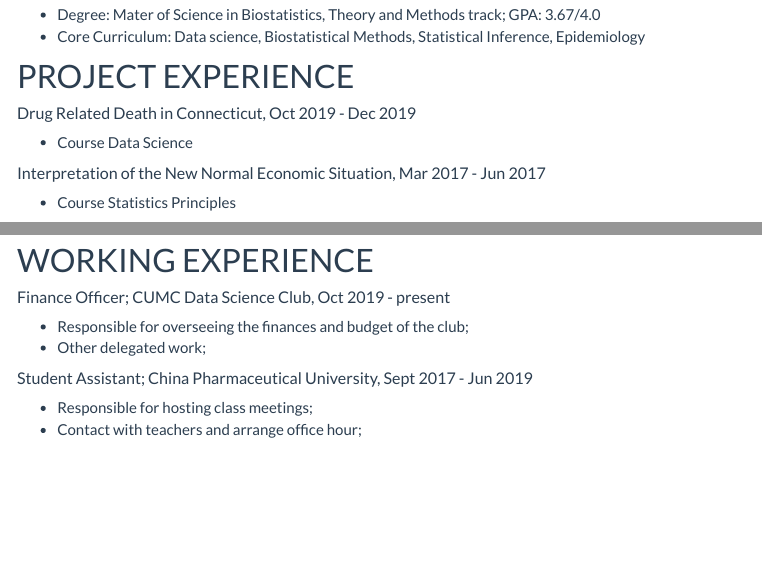
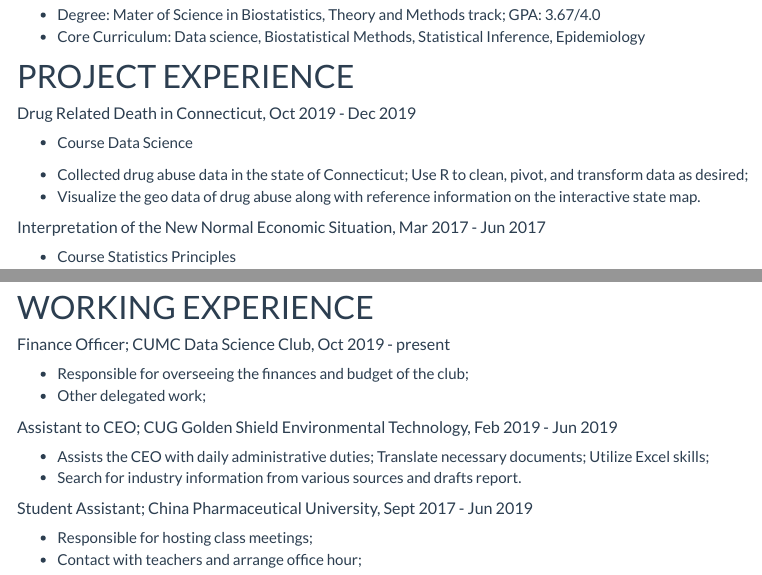
Before and after one commit to wq1701/wq1701.github.io, an R Markdown document (resume.Rmd): the page in a window 1100 px wide, from 300 px down, and a second part further down, joined at a grey line. The pictures show the output file resume.html that the author committed with the source, opened offline; library style sheets and scripts come from the installed R packages; menus at the side of the page are left out.

Commit message:
update resume page

```diff
--- a/resume.Rmd
+++ b/resume.Rmd
@@ -23,6 +23,9 @@ output:
 
 - Course Data Science
 
+- Collected drug abuse data in the state of Connecticut; Use R to clean, pivot, and transform data as desired;
+- Visualize the geo data of drug abuse along with reference information on the interactive state map.
+
 ##### Interpretation of the New Normal Economic Situation, Mar 2017 - Jun 2017
 
 - Course Statistics Principles
@@ -41,6 +44,11 @@ output:
 
 - Responsible for overseeing the finances and budget of the club;
 - Other delegated work;
+
+##### Assistant to CEO; CUG Golden Shield Environmental Technology, Feb 2019 - Jun 2019
+
+- Assists the CEO with daily administrative duties; Translate necessary documents; Utilize Excel skills;
+- Search for industry information from various sources and drafts report.
 
 ##### Student Assistant; China Pharmaceutical University, Sept 2017 - Jun 2019
 
```
Also changed, not shown: about.html, dashboard.html, index.html, plotly.html, project.html, resume.html, training.html.
